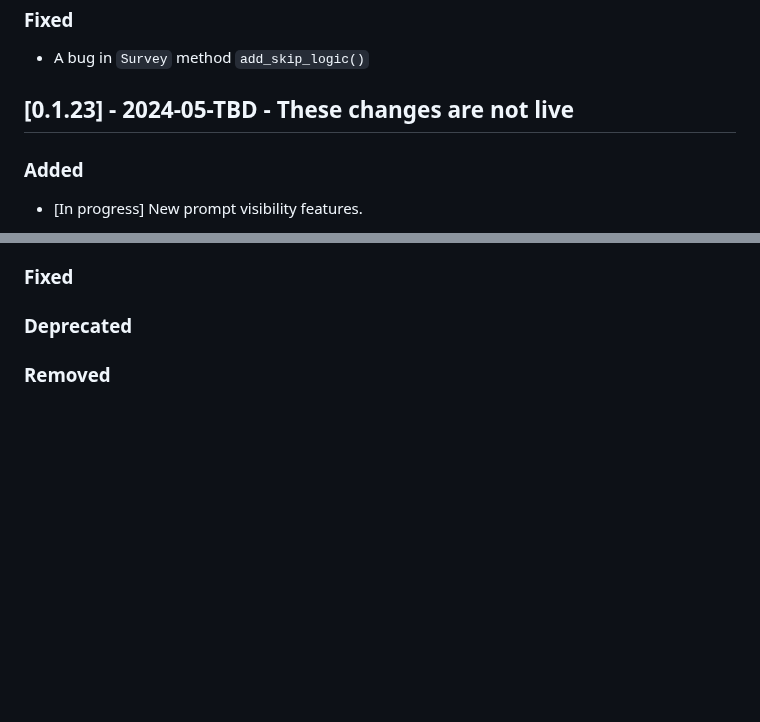
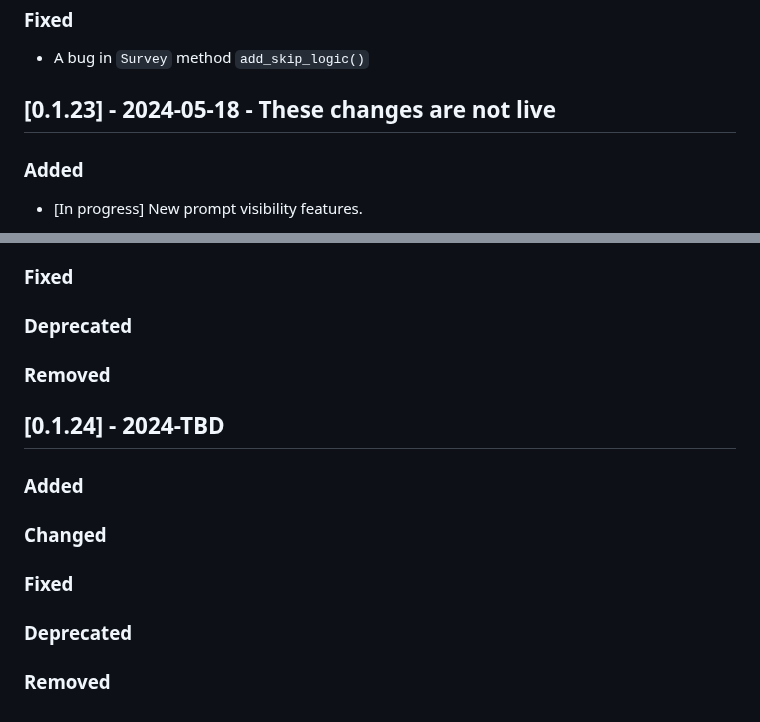
Before and after one commit to expectedparrot/edsl, a Markdown page: CHANGELOG.md, 2 parts joined by grey strips. GitHub-like rendering; blank space fills up the shorter version.

Commit message:
starting v 0.1.24

```diff
--- a/CHANGELOG.md
+++ b/CHANGELOG.md
@@ -320,7 +320,7 @@ We modified exception messages. If your survey run generates exceptions, run `re
 - A bug in `Survey` method `add_skip_logic()`
 
 
-## [0.1.23] - 2024-05-TBD - These changes are not live
+## [0.1.23] - 2024-05-18 - These changes are not live
 
 ### Added
 
@@ -339,3 +339,15 @@ We modified exception messages. If your survey run generates exceptions, run `re
 ### Deprecated
 
 ### Removed
+
+## [0.1.24] - 2024-TBD
+
+### Added
+
+### Changed
+
+### Fixed
+
+### Deprecated
+
+### Removed
```
